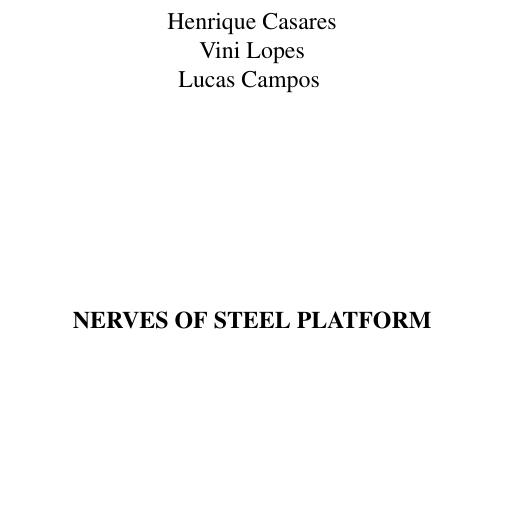
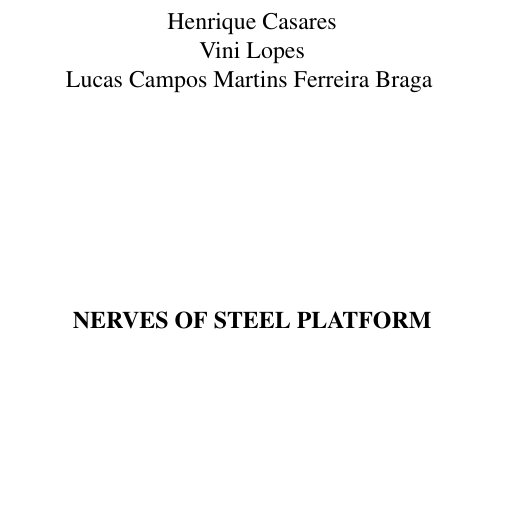
Before and after one commit to LucasCMFBraga/tcc-texto, a LaTeX thesis (layout.tex): part of page 4 of 20, cut so that both start at the same text. Compiled offline with pdfLaTeX.

Commit message:
adicionei meu nome completo da  capa

```diff
--- a/layout.tex
+++ b/layout.tex
@@ -8,7 +8,7 @@
 \author{
 	Henrique Casares\\
 	Vini Lopes\\
-	Lucas Campos
+	Lucas Campos Martins Ferreira Braga
 }
 \orientador{Prof. Dr. Marco Antônio Assis de Melo}
 
```
